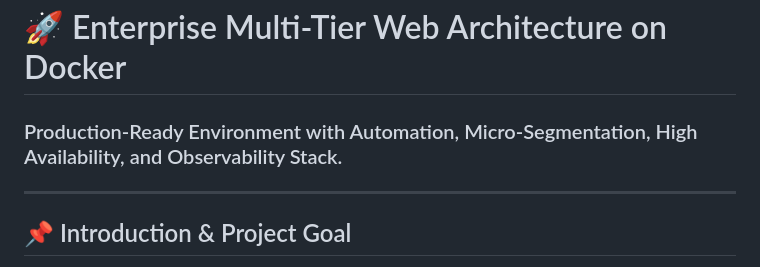
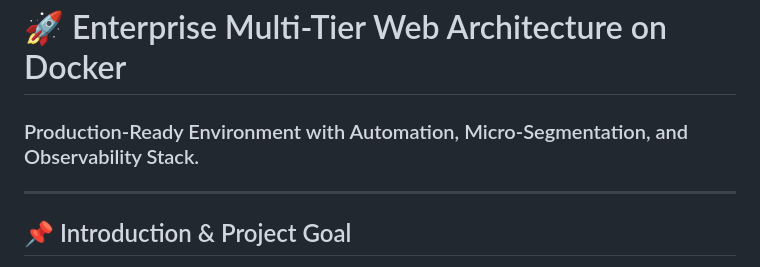
Before and after one commit to Ghadeerkhodr/my-project-app, a Markdown page: README.md, the part around the change. Rendered like a GitHub page.

```diff
--- a/README.md
+++ b/README.md
@@ -1,6 +1,6 @@
 # DevOps Guided Project
 # 🚀 Enterprise Multi-Tier Web Architecture on Docker
-### Production-Ready Environment with Automation, Micro-Segmentation, High Availability, and Observability Stack.
+### Production-Ready Environment with Automation, Micro-Segmentation, and Observability Stack.
 
 ---
 
```
